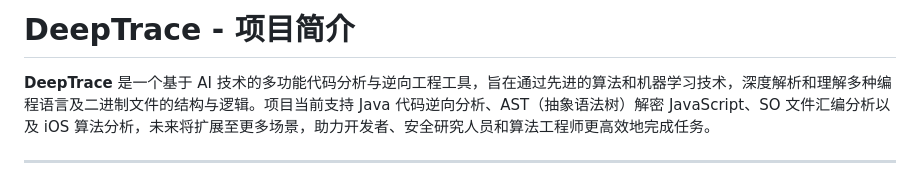
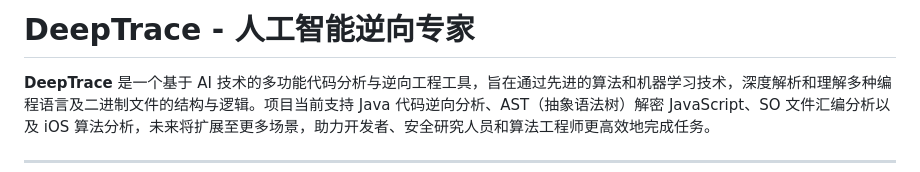
Before and after one commit to irabbit666666/DeepTrace, a Markdown page: README.md, the part around the change. Drawn GitHub-style.

```diff
--- a/README.md
+++ b/README.md
@@ -1,4 +1,4 @@
-# DeepTrace - 项目简介
+# DeepTrace - 人工智能逆向专家
 
 **DeepTrace** 是一个基于 AI 技术的多功能代码分析与逆向工程工具，旨在通过先进的算法和机器学习技术，深度解析和理解多种编程语言及二进制文件的结构与逻辑。项目当前支持 Java 代码逆向分析、AST（抽象语法树）解密 JavaScript、SO 文件汇编分析以及 iOS 算法分析，未来将扩展至更多场景，助力开发者、安全研究人员和算法工程师更高效地完成任务。
 
```
